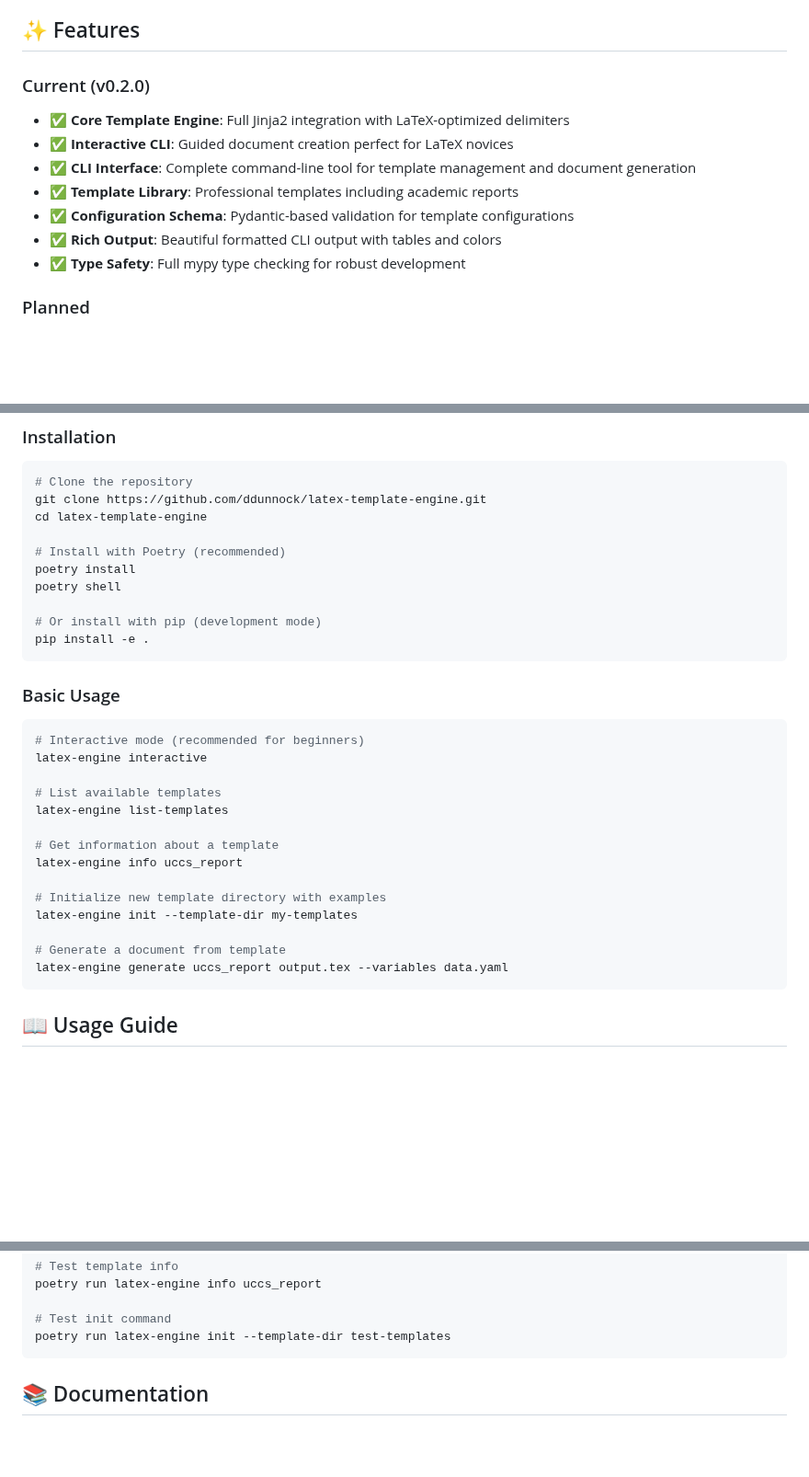
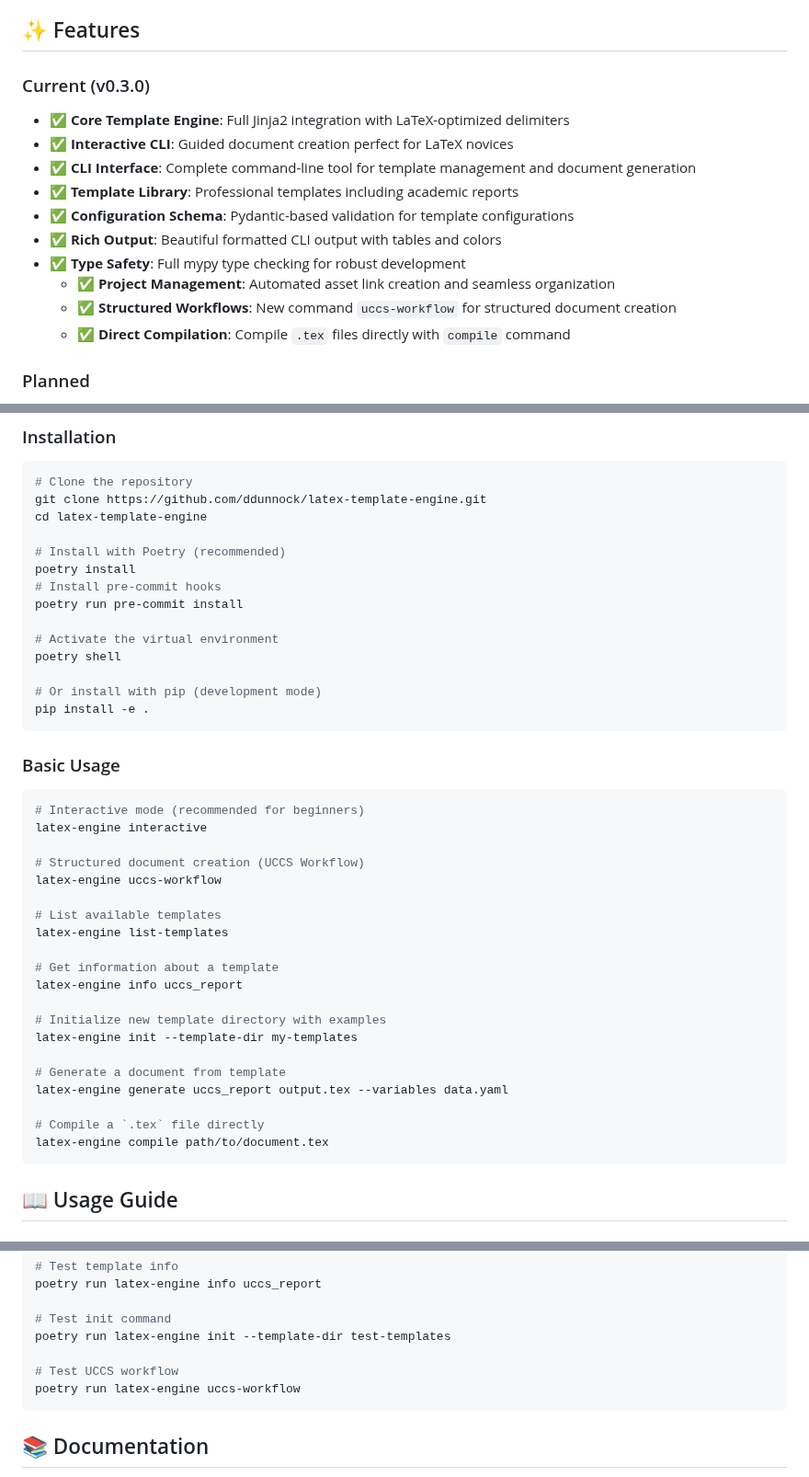
Before and after one commit to ddunnock/latex-template-engine, a Markdown page: README.md, 3 parts joined by grey strips. Shown at 92% size. Rendered like a GitHub page; blank space fills up the shorter version.

Commit message:
docs: Update README.md for v0.3.0 release
- Update version from v0.2.0 to v0.3.0
- Add new features: project management, structured workflows, direct compilation
- Include uccs-workflow and compile commands in usage examples
- Update project structure section to include projects/ folder
- Add test examples for new CLI commands
- Highlight improved asset management and organizational features

````diff
--- a/README.md
+++ b/README.md
@@ -10,7 +10,7 @@ A modern LaTeX template engine with Jinja2 templating that simplifies creating a
 
 ## ✨ Features
 
-### Current (v0.2.0)
+### Current (v0.3.0)
 - ✅ **Core Template Engine**: Full Jinja2 integration with LaTeX-optimized delimiters
 - ✅ **Interactive CLI**: Guided document creation perfect for LaTeX novices
 - ✅ **CLI Interface**: Complete command-line tool for template management and document generation
@@ -18,6 +18,9 @@ A modern LaTeX template engine with Jinja2 templating that simplifies creating a
 - ✅ **Configuration Schema**: Pydantic-based validation for template configurations
 - ✅ **Rich Output**: Beautiful formatted CLI output with tables and colors
 - ✅ **Type Safety**: Full mypy type checking for robust development
+  - ✅ **Project Management**: Automated asset link creation and seamless organization
+   - ✅ **Structured Workflows**: New command `uccs-workflow` for structured document creation
+   - ✅ **Direct Compilation**: Compile `.tex` files directly with `compile` command
 
 ### Planned
 - 🔄 Neovim plugin with graphical interface
@@ -37,6 +40,10 @@ cd latex-template-engine
 
 # Install with Poetry (recommended)
 poetry install
+# Install pre-commit hooks
+poetry run pre-commit install
+
+# Activate the virtual environment
 poetry shell
 
 # Or install with pip (development mode)
@@ -49,6 +56,9 @@ pip install -e .
 # Interactive mode (recommended for beginners)
 latex-engine interactive
 
+# Structured document creation (UCCS Workflow)
+latex-engine uccs-workflow
+
 # List available templates
 latex-engine list-templates
 
@@ -60,6 +70,9 @@ latex-engine init --template-dir my-templates
 
 # Generate a document from template
 latex-engine generate uccs_report output.tex --variables data.yaml
+
+# Compile a `.tex` file directly
+latex-engine compile path/to/document.tex
 ```
 
 ## 📖 Usage Guide
@@ -312,6 +326,9 @@ poetry run latex-engine info uccs_report
 
 # Test init command
 poetry run latex-engine init --template-dir test-templates
+
+# Test UCCS workflow
+poetry run latex-engine uccs-workflow
 ```
 
 ## 📚 Documentation
````
Also changed, not shown: other parts of README.md (+1 -0 lines).
